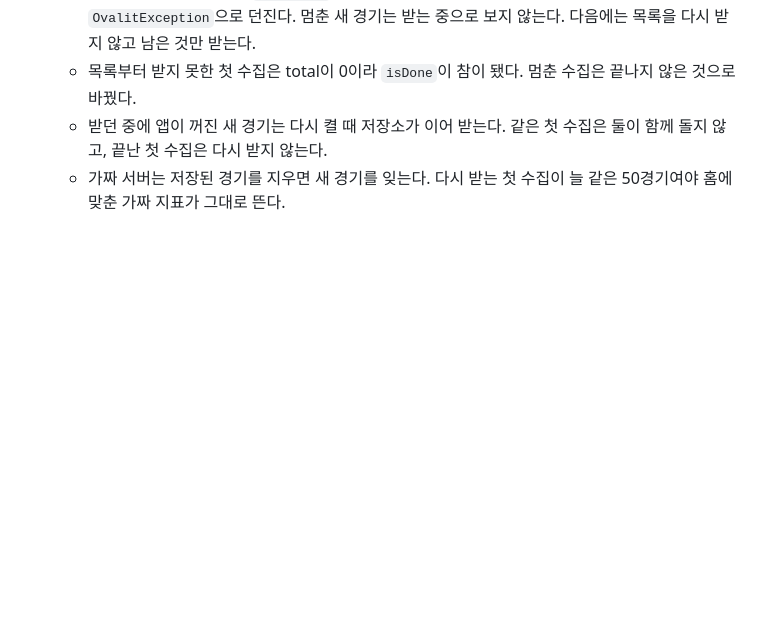
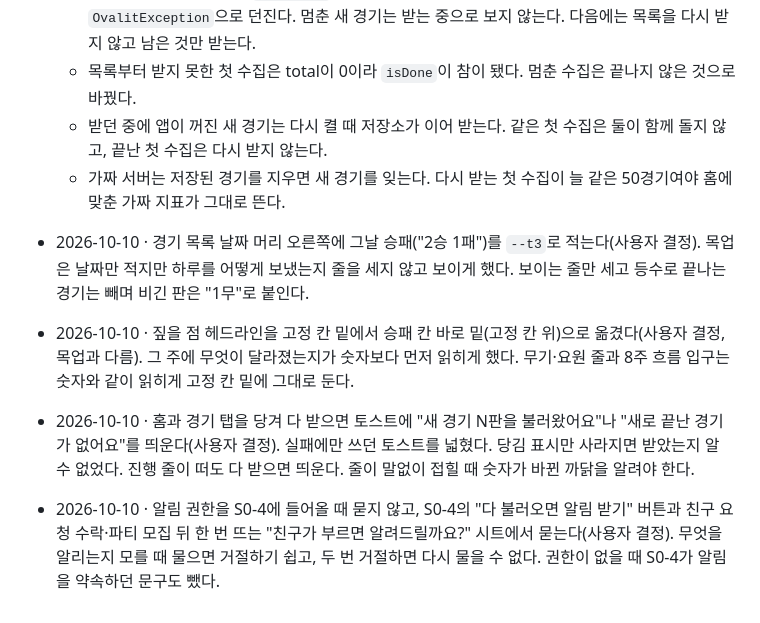
Before and after one commit to sjunh812/ovalit, a Markdown page: docs/DECISIONS.md, the part around the change. Drawn GitHub-style; blank space fills up the shorter version.

Commit message:
docs: UX 네 가지 결정 기록 추가
Co-Authored-By: Claude Opus 5.5 <noreply@anthropic.com>

```diff
--- a/docs/DECISIONS.md
+++ b/docs/DECISIONS.md
@@ -817,3 +817,13 @@
   - 받던 중에 앱이 꺼진 새 경기는 다시 켤 때 저장소가 이어 받는다. 같은 첫 수집은 둘이 함께 돌지 않고, 끝난 첫 수집은 다시
     받지 않는다.
   - 가짜 서버는 저장된 경기를 지우면 새 경기를 잊는다. 다시 받는 첫 수집이 늘 같은 50경기여야 홈에 맞춘 가짜 지표가 그대로 뜬다.
+- 2026-10-10 · 경기 목록 날짜 머리 오른쪽에 그날 승패("2승 1패")를 `--t3`로 적는다(사용자 결정). 목업은 날짜만 적지만 하루를
+  어떻게 보냈는지 줄을 세지 않고 보이게 했다. 보이는 줄만 세고 등수로 끝나는 경기는 빼며 비긴 판은 "1무"로 붙인다.
+- 2026-10-10 · 짚을 점 헤드라인을 고정 칸 밑에서 승패 칸 바로 밑(고정 칸 위)으로 옮겼다(사용자 결정, 목업과 다름). 그 주에
+  무엇이 달라졌는지가 숫자보다 먼저 읽히게 했다. 무기·요원 줄과 8주 흐름 입구는 숫자와 같이 읽히게 고정 칸 밑에 그대로 둔다.
+- 2026-10-10 · 홈과 경기 탭을 당겨 다 받으면 토스트에 "새 경기 N판을 불러왔어요"나 "새로 끝난 경기가 없어요"를 띄운다(사용자
+  결정). 실패에만 쓰던 토스트를 넓혔다. 당김 표시만 사라지면 받았는지 알 수 없었다. 진행 줄이 떠도 다 받으면 띄운다. 줄이 말없이
+  접힐 때 숫자가 바뀐 까닭을 알려야 한다.
+- 2026-10-10 · 알림 권한을 S0-4에 들어올 때 묻지 않고, S0-4의 "다 불러오면 알림 받기" 버튼과 친구 요청 수락·파티 모집 뒤 한 번
+  뜨는 "친구가 부르면 알려드릴까요?" 시트에서 묻는다(사용자 결정). 무엇을 알리는지 모를 때 물으면 거절하기 쉽고, 두 번 거절하면
+  다시 물을 수 없다. 권한이 없을 때 S0-4가 알림을 약속하던 문구도 뺐다.
```
